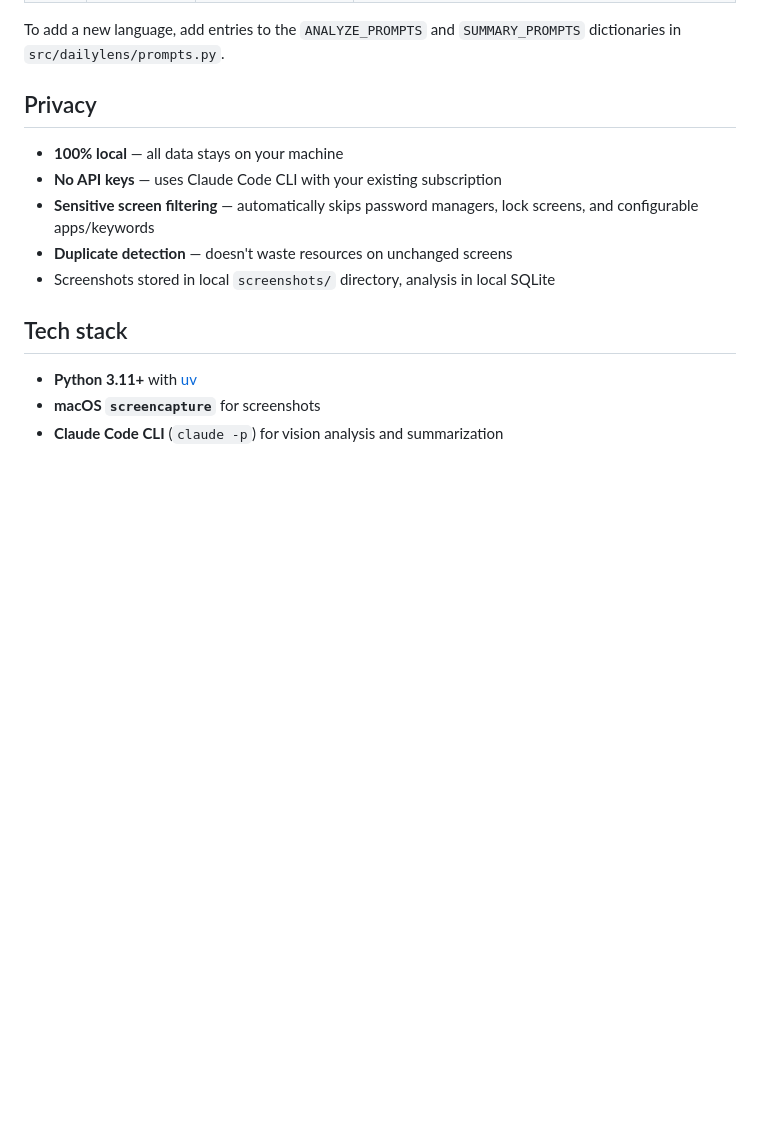
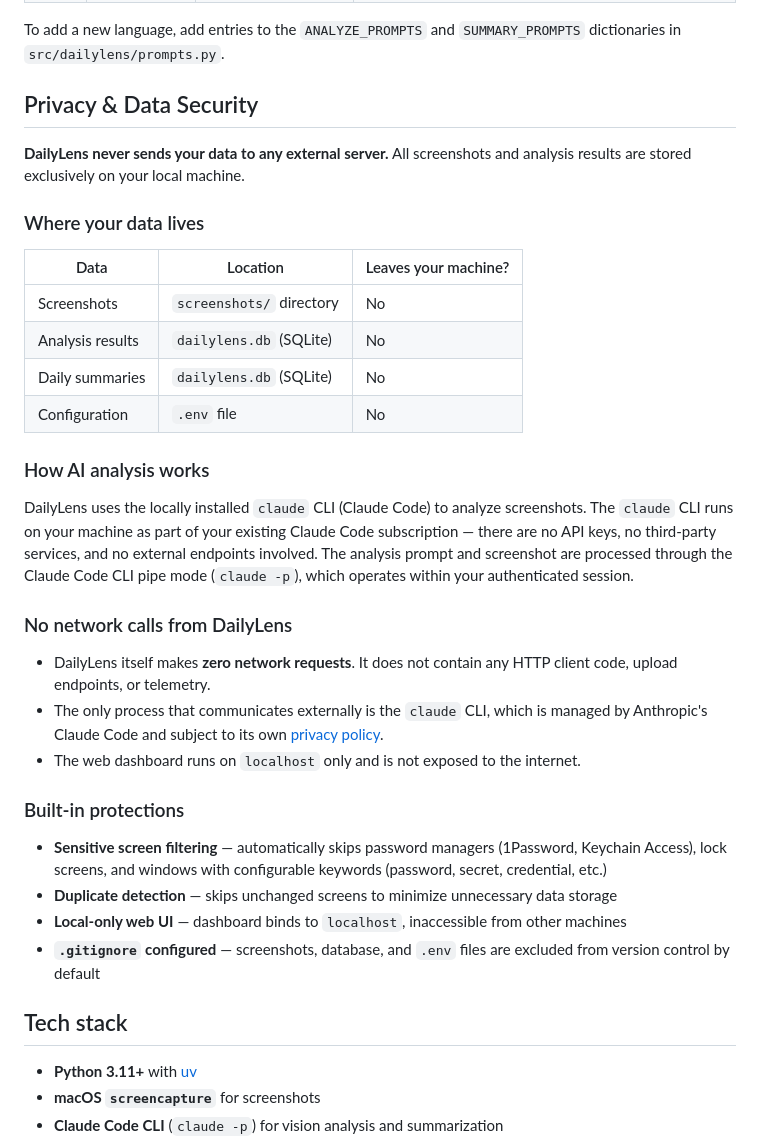
Before and after one commit to hulryung/dailylens, a Markdown page: README.md, the part around the change. GitHub-like rendering; blank space fills up the shorter version.

Commit message:
Expand privacy section with data security details
Clarify that DailyLens makes zero network requests and all data
stays on the local machine. Document where data is stored and
how AI analysis works through the local claude CLI.

```diff
--- a/README.md
+++ b/README.md
@@ -94,13 +94,35 @@ LANGUAGE=en
 
 To add a new language, add entries to the `ANALYZE_PROMPTS` and `SUMMARY_PROMPTS` dictionaries in `src/dailylens/prompts.py`.
 
-## Privacy
+## Privacy & Data Security
 
-- **100% local** — all data stays on your machine
-- **No API keys** — uses Claude Code CLI with your existing subscription
-- **Sensitive screen filtering** — automatically skips password managers, lock screens, and configurable apps/keywords
-- **Duplicate detection** — doesn't waste resources on unchanged screens
-- Screenshots stored in local `screenshots/` directory, analysis in local SQLite
+**DailyLens never sends your data to any external server.** All screenshots and analysis results are stored exclusively on your local machine.
+
+### Where your data lives
+
+| Data | Location | Leaves your machine? |
+|------|----------|---------------------|
+| Screenshots | `screenshots/` directory | No |
+| Analysis results | `dailylens.db` (SQLite) | No |
+| Daily summaries | `dailylens.db` (SQLite) | No |
+| Configuration | `.env` file | No |
+
+### How AI analysis works
+
+DailyLens uses the locally installed `claude` CLI (Claude Code) to analyze screenshots. The `claude` CLI runs on your machine as part of your existing Claude Code subscription — there are no API keys, no third-party services, and no external endpoints involved. The analysis prompt and screenshot are processed through the Claude Code CLI pipe mode (`claude -p`), which operates within your authenticated session.
+
+### No network calls from DailyLens
+
+- DailyLens itself makes **zero network requests**. It does not contain any HTTP client code, upload endpoints, or telemetry.
+- The only process that communicates externally is the `claude` CLI, which is managed by Anthropic's Claude Code and subject to its own [privacy policy](https://www.anthropic.com/privacy).
+- The web dashboard runs on `localhost` only and is not exposed to the internet.
+
+### Built-in protections
+
+- **Sensitive screen filtering** — automatically skips password managers (1Password, Keychain Access), lock screens, and windows with configurable keywords (password, secret, credential, etc.)
+- **Duplicate detection** — skips unchanged screens to minimize unnecessary data storage
+- **Local-only web UI** — dashboard binds to `localhost`, inaccessible from other machines
+- **`.gitignore` configured** — screenshots, database, and `.env` files are excluded from version control by default
 
 ## Tech stack
 
```
